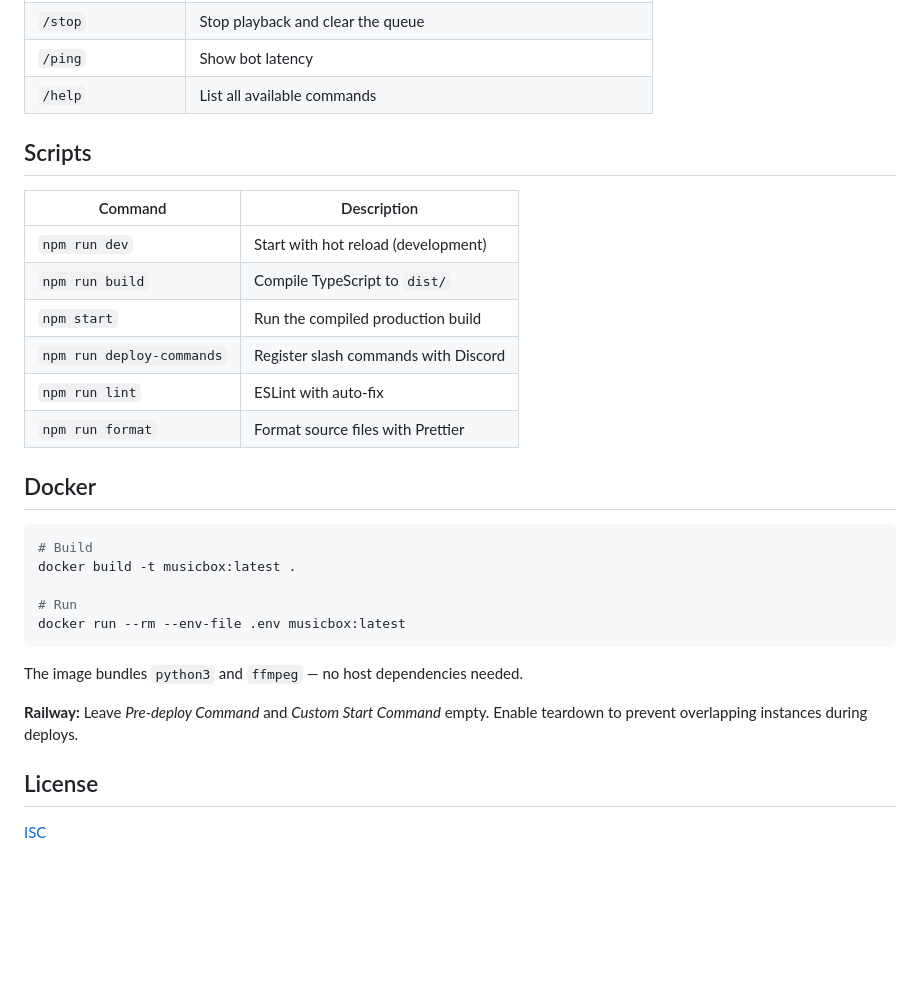
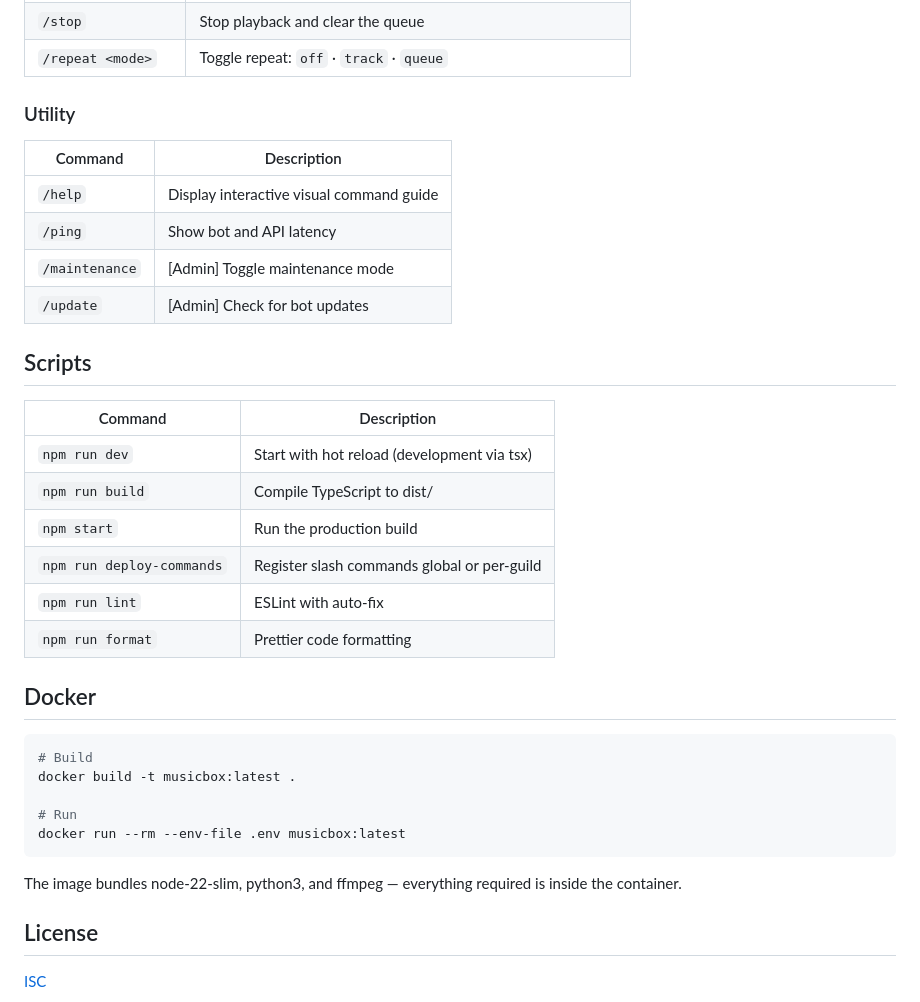
Before and after one commit to hnatien/MusicBox, a Markdown page: README.md, the part around one of its changes. GitHub-like rendering; blank space fills up the shorter version.

````diff
--- a/README.md
+++ b/README.md
@@ -70,17 +78,24 @@ npm run dev
 | `/stop` | Stop playback and clear the queue |
-| `/ping` | Show bot latency |
-| `/help` | List all available commands |
+| `/repeat <mode>` | Toggle repeat: `off` · `track` · `queue` |
+
+### Utility
+| Command | Description |
+|---|---|
+| `/help` | Display interactive visual command guide |
+| `/ping` | Show bot and API latency |
+| `/maintenance` | [Admin] Toggle maintenance mode |
+| `/update` | [Admin] Check for bot updates |
 
 ## Scripts
 
 | Command | Description |
 |---|---|
-| `npm run dev` | Start with hot reload (development) |
-| `npm run build` | Compile TypeScript to `dist/` |
-| `npm start` | Run the compiled production build |
-| `npm run deploy-commands` | Register slash commands with Discord |
+| `npm run dev` | Start with hot reload (development via tsx) |
+| `npm run build` | Compile TypeScript to dist/ |
+| `npm start` | Run the production build |
+| `npm run deploy-commands` | Register slash commands global or per-guild |
 | `npm run lint` | ESLint with auto-fix |
-| `npm run format` | Format source files with Prettier |
+| `npm run format` | Prettier code formatting |
 
 ## Docker
 
@@ -92,9 +107,7 @@ docker build -t musicbox:latest .
 docker run --rm --env-file .env musicbox:latest
 ```
 
-The image bundles `python3` and `ffmpeg` — no host dependencies needed.
-
-**Railway:** Leave _Pre-deploy Command_ and _Custom Start Command_ empty. Enable teardown to prevent overlapping instances during deploys.
+The image bundles node-22-slim, python3, and ffmpeg — everything required is inside the container.
 
 ## License
 
````
Also changed, not shown: other parts of README.md (+27 -19 lines).
